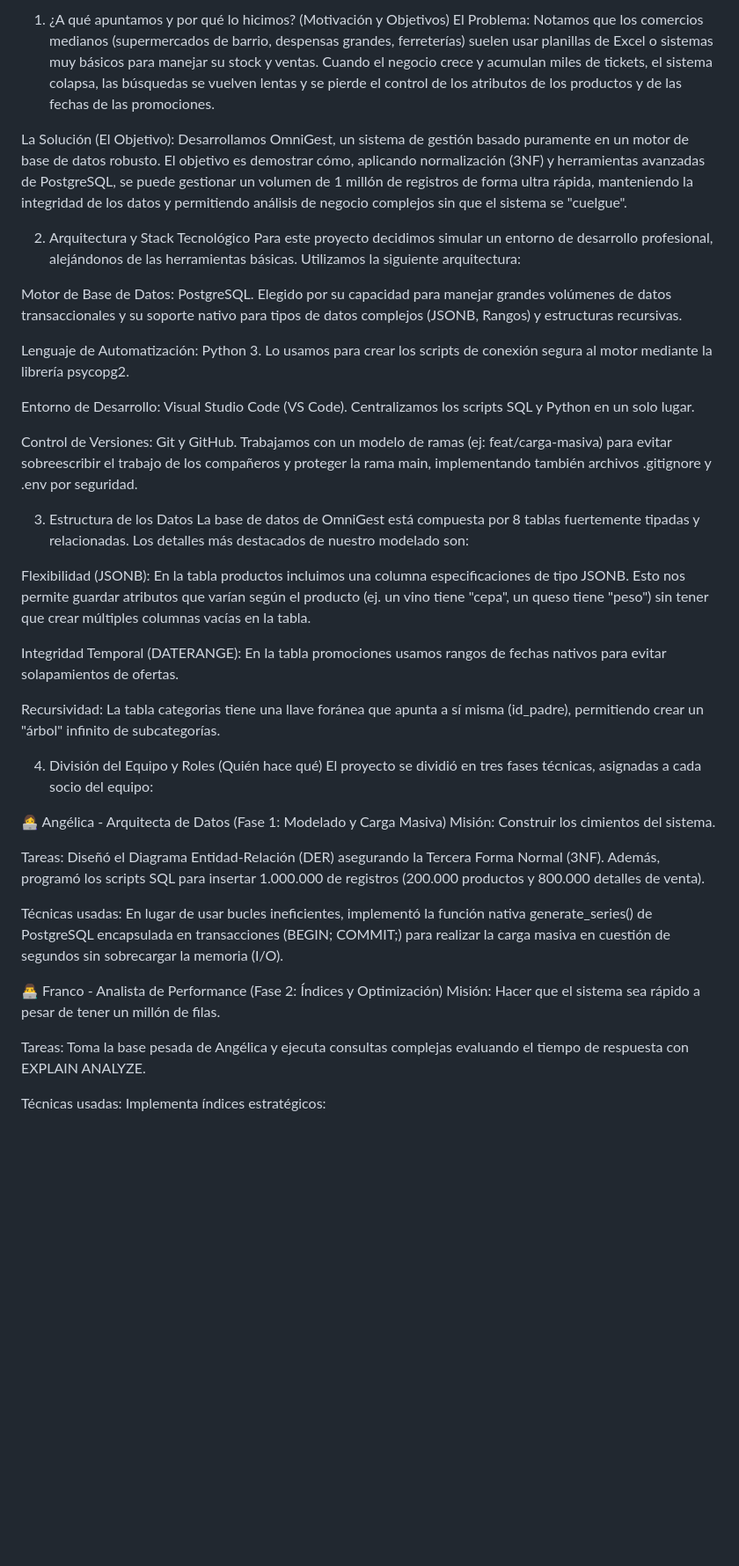
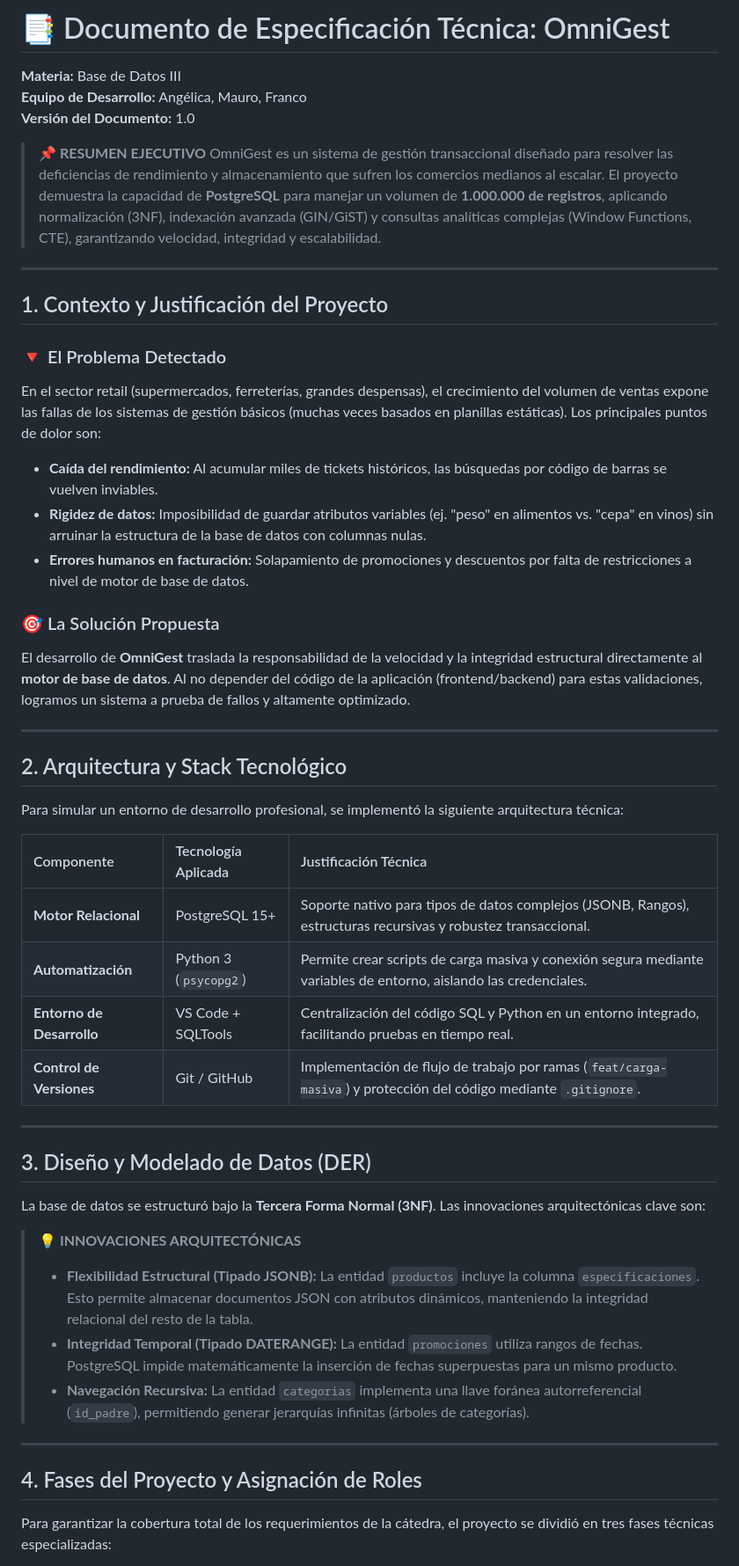
Before and after one commit to Ange1809/OmniGest, a Markdown page: README.md, the part around one of its changes. Shown at 88% size. GitHub-like rendering; blank space fills up the shorter version.

```diff
--- a/README.md
+++ b/README.md
@@ -1,42 +1,52 @@
-1. ¿A qué apuntamos y por qué lo hicimos? (Motivación y Objetivos)
-El Problema: Notamos que los comercios medianos (supermercados de barrio, despensas grandes, ferreterías) suelen usar planillas de Excel o sistemas muy básicos para manejar su stock y ventas. Cuando el negocio crece y acumulan miles de tickets, el sistema colapsa, las búsquedas se vuelven lentas y se pierde el control de los atributos de los productos y de las fechas de las promociones.
+# 📑 Documento de Especificación Técnica: OmniGest
 
-La Solución (El Objetivo): Desarrollamos OmniGest, un sistema de gestión basado puramente en un motor de base de datos robusto. El objetivo es demostrar cómo, aplicando normalización (3NF) y herramientas avanzadas de PostgreSQL, se puede gestionar un volumen de 1 millón de registros de forma ultra rápida, manteniendo la integridad de los datos y permitiendo análisis de negocio complejos sin que el sistema se "cuelgue".
+**Materia:** Base de Datos III
+**Equipo de Desarrollo:** Angélica, Mauro, Franco
+**Versión del Documento:** 1.0
 
-2. Arquitectura y Stack Tecnológico
-Para este proyecto decidimos simular un entorno de desarrollo profesional, alejándonos de las herramientas básicas. Utilizamos la siguiente arquitectura:
+> **📌 RESUMEN EJECUTIVO**
+> OmniGest es un sistema de gestión transaccional diseñado para resolver las deficiencias de rendimiento y almacenamiento que sufren los comercios medianos al escalar. El proyecto demuestra la capacidad de **PostgreSQL** para manejar un volumen de **1.000.000 de registros**, aplicando normalización (3NF), indexación avanzada (GIN/GiST) y consultas analíticas complejas (Window Functions, CTE), garantizando velocidad, integridad y escalabilidad.
 
-Motor de Base de Datos: PostgreSQL. Elegido por su capacidad para manejar grandes volúmenes de datos transaccionales y su soporte nativo para tipos de datos complejos (JSONB, Rangos) y estructuras recursivas.
+---
 
-Lenguaje de Automatización: Python 3. Lo usamos para crear los scripts de conexión segura al motor mediante la librería psycopg2.
+## 1. Contexto y Justificación del Proyecto
 
-Entorno de Desarrollo: Visual Studio Code (VS Code). Centralizamos los scripts SQL y Python en un solo lugar.
+### 🔻 El Problema Detectado
+En el sector retail (supermercados, ferreterías, grandes despensas), el crecimiento del volumen de ventas expone las fallas de los sistemas de gestión básicos (muchas veces basados en planillas estáticas). Los principales puntos de dolor son:
+* **Caída del rendimiento:** Al acumular miles de tickets históricos, las búsquedas por código de barras se vuelven inviables.
+* **Rigidez de datos:** Imposibilidad de guardar atributos variables (ej. "peso" en alimentos vs. "cepa" en vinos) sin arruinar la estructura de la base de datos con columnas nulas.
+* **Errores humanos en facturación:** Solapamiento de promociones y descuentos por falta de restricciones a nivel de motor de base de datos.
 
-Control de Versiones: Git y GitHub. Trabajamos con un modelo de ramas (ej: feat/carga-masiva) para evitar sobreescribir el trabajo de los compañeros y proteger la rama main, implementando también archivos .gitignore y .env por seguridad.
+### 🎯 La Solución Propuesta
+El desarrollo de **OmniGest** traslada la responsabilidad de la velocidad y la integridad estructural directamente al **motor de base de datos**. Al no depender del código de la aplicación (frontend/backend) para estas validaciones, logramos un sistema a prueba de fallos y altamente optimizado.
 
-3. Estructura de los Datos
-La base de datos de OmniGest está compuesta por 8 tablas fuertemente tipadas y relacionadas. Los detalles más destacados de nuestro modelado son:
+---
 
-Flexibilidad (JSONB): En la tabla productos incluimos una columna especificaciones de tipo JSONB. Esto nos permite guardar atributos que varían según el producto (ej. un vino tiene "cepa", un queso tiene "peso") sin tener que crear múltiples columnas vacías en la tabla.
+## 2. Arquitectura y Stack Tecnológico
 
-Integridad Temporal (DATERANGE): En la tabla promociones usamos rangos de fechas nativos para evitar solapamientos de ofertas.
+Para simular un entorno de desarrollo profesional, se implementó la siguiente arquitectura técnica:
 
-Recursividad: La tabla categorias tiene una llave foránea que apunta a sí misma (id_padre), permitiendo crear un "árbol" infinito de subcategorías.
+| Componente | Tecnología Aplicada | Justificación Técnica |
+| :--- | :--- | :--- |
+| **Motor Relacional** | PostgreSQL 15+ | Soporte nativo para tipos de datos complejos (JSONB, Rangos), estructuras recursivas y robustez transaccional. |
+| **Automatización** | Python 3 (`psycopg2`) | Permite crear scripts de carga masiva y conexión segura mediante variables de entorno, aislando las credenciales. |
+| **Entorno de Desarrollo**| VS Code + SQLTools | Centralización del código SQL y Python en un entorno integrado, facilitando pruebas en tiempo real. |
+| **Control de Versiones**| Git / GitHub | Implementación de flujo de trabajo por ramas (`feat/carga-masiva`) y protección del código mediante `.gitignore`. |
 
-4. División del Equipo y Roles (Quién hace qué)
-El proyecto se dividió en tres fases técnicas, asignadas a cada socio del equipo:
+---
 
-👩‍💻 Angélica - Arquitecta de Datos (Fase 1: Modelado y Carga Masiva)
-Misión: Construir los cimientos del sistema.
+## 3. Diseño y Modelado de Datos (DER)
 
-Tareas: Diseñó el Diagrama Entidad-Relación (DER) asegurando la Tercera Forma Normal (3NF). Además, programó los scripts SQL para insertar 1.000.000 de registros (200.000 productos y 800.000 detalles de venta).
+La base de datos se estructuró bajo la **Tercera Forma Normal (3NF)**. Las innovaciones arquitectónicas clave son:
 
-Técnicas usadas: En lugar de usar bucles ineficientes, implementó la función nativa generate_series() de PostgreSQL encapsulada en transacciones (BEGIN; COMMIT;) para realizar la carga masiva en cuestión de segundos sin sobrecargar la memoria (I/O).
+> **💡 INNOVACIONES ARQUITECTÓNICAS**
+> * **Flexibilidad Estructural (Tipado JSONB):** La entidad `productos` incluye la columna `especificaciones`. Esto permite almacenar documentos JSON con atributos dinámicos, manteniendo la integridad relacional del resto de la tabla.
+> * **Integridad Temporal (Tipado DATERANGE):** La entidad `promociones` utiliza rangos de fechas. PostgreSQL impide matemáticamente la inserción de fechas superpuestas para un mismo producto.
+> * **Navegación Recursiva:** La entidad `categorias` implementa una llave foránea autorreferencial (`id_padre`), permitiendo generar jerarquías infinitas (árboles de categorías).
 
-👨‍💻 Franco - Analista de Performance (Fase 2: Índices y Optimización)
-Misión: Hacer que el sistema sea rápido a pesar de tener un millón de filas.
+---
 
-Tareas: Toma la base pesada de Angélica y ejecuta consultas complejas evaluando el tiempo de respuesta con EXPLAIN ANALYZE.
+## 4. Fases del Proyecto y Asignación de Roles
 
-Técnicas usadas: Implementa índices estratégicos:
+Para garantizar la cobertura total de los requerimientos de la cátedra, el proyecto se dividió en tres fases técnicas especializadas:
 
```
Also changed, not shown: other parts of README.md (+5 -16 lines).
